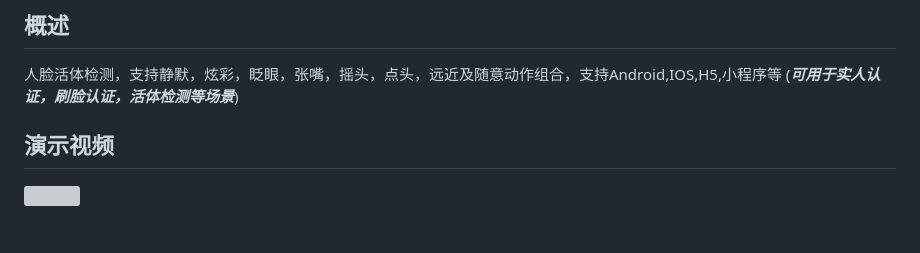
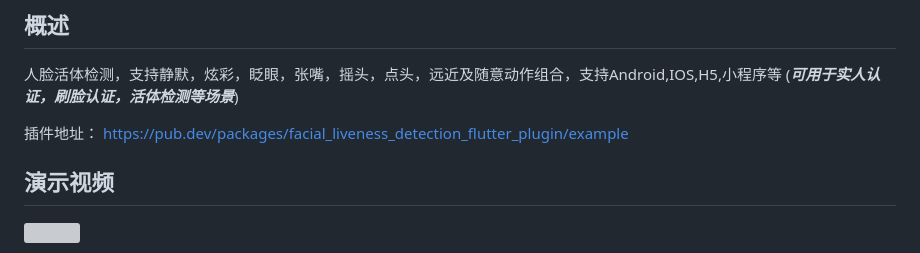
Before and after one commit to RD0086/facial_liveness_detection_flutter_plugin, a Markdown page: README.md, the part around the change. GitHub-like rendering; blank space fills up the shorter version; grey boxes are pictures that could not be loaded.

Commit message:
change : 修改README.md

```diff
--- a/README.md
+++ b/README.md
@@ -1,5 +1,7 @@
 ## 概述
 人脸活体检测，支持静默，炫彩，眨眼，张嘴，摇头，点头，远近及随意动作组合，支持Android,IOS,H5,小程序等 (***可用于实人认证，刷脸认证，活体检测等场景***)
+
+插件地址： https://pub.dev/packages/facial_liveness_detection_flutter_plugin/example
 
 ## 演示视频
 ![](http://open.esandcloud.com/index.php/s/78XA91wLQV2y36B/download)
```
